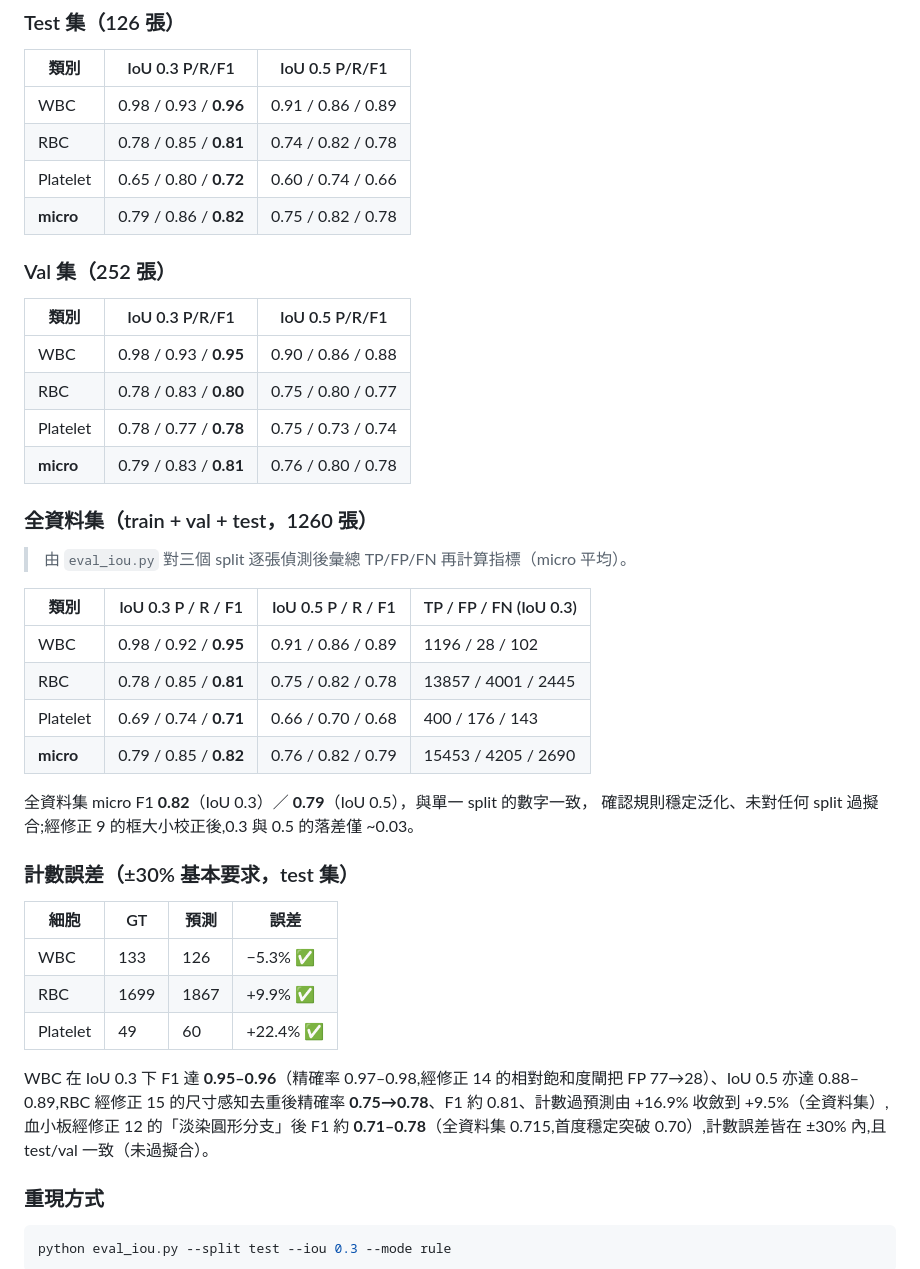
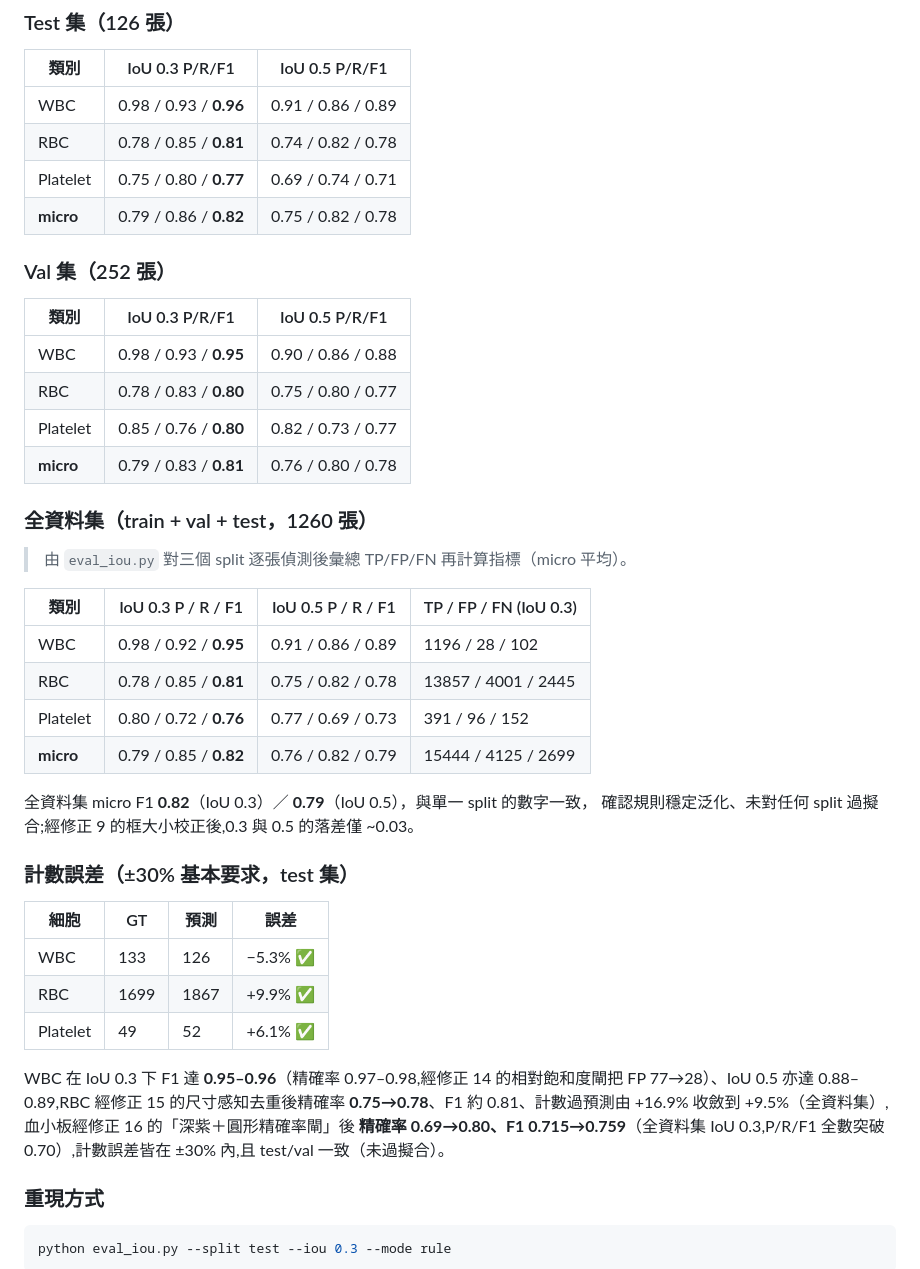
Before and after one commit to SoWiEee/School-Homeworks, a Markdown page: Recon-Blood/report.md, the part around one of its changes. Drawn GitHub-style.

```diff
--- a/Recon-Blood/report.md
+++ b/Recon-Blood/report.md
@@ -396,7 +413,7 @@ RBC **計數過預測 +16.9% → +9.5%**(預測數 19057→17858,逼近 GT 16302
 |------|----------------|----------------|
 | WBC      | 0.98 / 0.93 / **0.96** | 0.91 / 0.86 / 0.89 |
 | RBC      | 0.78 / 0.85 / **0.81** | 0.74 / 0.82 / 0.78 |
-| Platelet | 0.65 / 0.80 / **0.72** | 0.60 / 0.74 / 0.66 |
+| Platelet | 0.75 / 0.80 / **0.77** | 0.69 / 0.74 / 0.71 |
 | **micro**| 0.79 / 0.86 / **0.82** | 0.75 / 0.82 / 0.78 |
 
 ### Val 集（252 張）
@@ -405,7 +422,7 @@ RBC **計數過預測 +16.9% → +9.5%**(預測數 19057→17858,逼近 GT 16302
 |------|----------------|----------------|
 | WBC      | 0.98 / 0.93 / **0.95** | 0.90 / 0.86 / 0.88 |
 | RBC      | 0.78 / 0.83 / **0.80** | 0.75 / 0.80 / 0.77 |
-| Platelet | 0.78 / 0.77 / **0.78** | 0.75 / 0.73 / 0.74 |
+| Platelet | 0.85 / 0.76 / **0.80** | 0.82 / 0.73 / 0.77 |
 | **micro**| 0.79 / 0.83 / **0.81** | 0.76 / 0.80 / 0.78 |
 
 ### 全資料集（train + val + test，1260 張）
@@ -416,8 +433,8 @@ RBC **計數過預測 +16.9% → +9.5%**(預測數 19057→17858,逼近 GT 16302
 |------|--------------------|--------------------|------------------------|
 | WBC      | 0.98 / 0.92 / **0.95** | 0.91 / 0.86 / 0.89 | 1196 / 28 / 102 |
 | RBC      | 0.78 / 0.85 / **0.81** | 0.75 / 0.82 / 0.78 | 13857 / 4001 / 2445 |
-| Platelet | 0.69 / 0.74 / **0.71** | 0.66 / 0.70 / 0.68 | 400 / 176 / 143 |
-| **micro**| 0.79 / 0.85 / **0.82** | 0.76 / 0.82 / 0.79 | 15453 / 4205 / 2690 |
+| Platelet | 0.80 / 0.72 / **0.76** | 0.77 / 0.69 / 0.73 | 391 / 96 / 152 |
+| **micro**| 0.79 / 0.85 / **0.82** | 0.76 / 0.82 / 0.79 | 15444 / 4125 / 2699 |
 
 全資料集 micro F1 **0.82**（IoU 0.3）／ **0.79**（IoU 0.5），與單一 split 的數字一致，
 確認規則穩定泛化、未對任何 split 過擬合;經修正 9 的框大小校正後,0.3 與 0.5 的落差僅 ~0.03。
@@ -428,10 +445,10 @@ RBC **計數過預測 +16.9% → +9.5%**(預測數 19057→17858,逼近 GT 16302
 |------|----|----|------|
 | WBC | 133 | 126 | −5.3% ✅ |
 | RBC | 1699 | 1867 | +9.9% ✅ |
-| Platelet | 49 | 60 | +22.4% ✅ |
+| Platelet | 49 | 52 | +6.1% ✅ |
 
 WBC 在 IoU 0.3 下 F1 達 **0.95–0.96**（精確率 0.97–0.98,經修正 14 的相對飽和度閘把 FP 77→28）、IoU 0.5 亦達 0.88–0.89,RBC 經修正 15 的尺寸感知去重後精確率 **0.75→0.78**、F1 約 0.81、計數過預測由 +16.9% 收斂到 +9.5%（全資料集）,
-血小板經修正 12 的「淡染圓形分支」後 F1 約 **0.71–0.78**（全資料集 0.715,首度穩定突破 0.70）,計數誤差皆在 ±30% 內,且 test/val 一致（未過擬合）。
+血小板經修正 16 的「深紫＋圓形精確率閘」後 **精確率 0.69→0.80、F1 0.715→0.759**（全資料集 IoU 0.3,P/R/F1 全數突破 0.70）,計數誤差皆在 ±30% 內,且 test/val 一致（未過擬合）。
 
 ### 重現方式
 
```
Also changed, not shown: other parts of Recon-Blood/report.md (+17 -0 lines), Recon-Blood/README.md (+6 -4 lines), Recon-Blood/demo/cases/case16_platelet_fp_ad4282bd.png (added), 3 other files.
